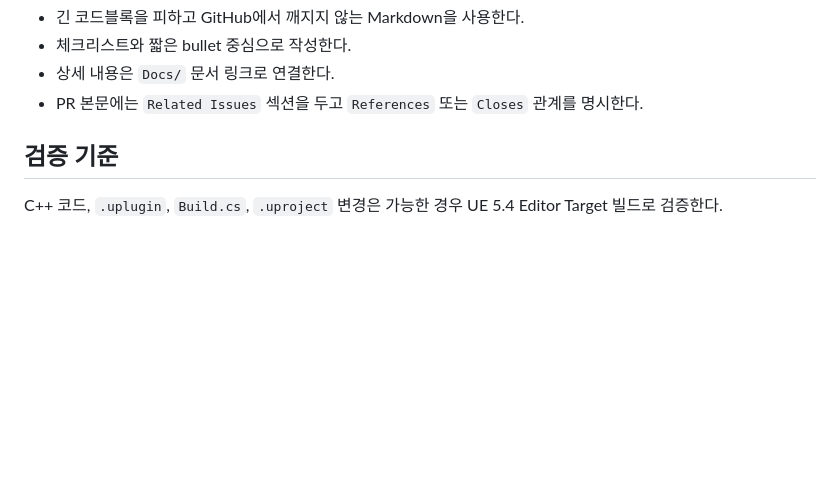
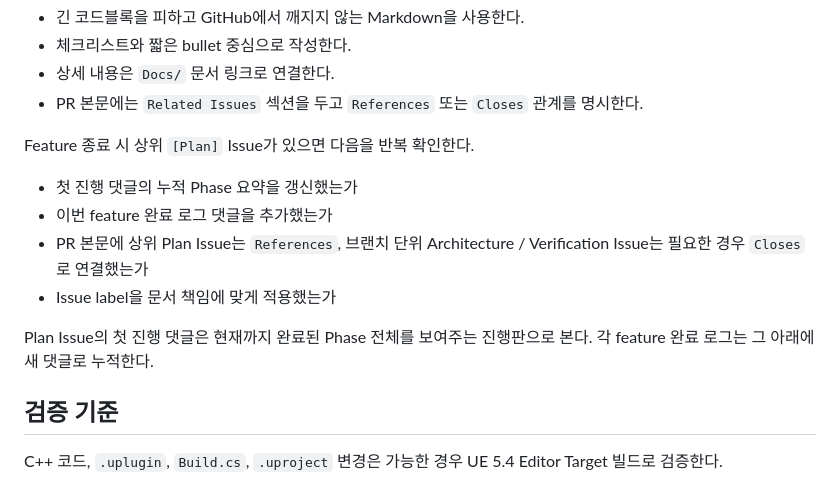
Before and after one commit to Razria93/Plugin_Portfolio_UE5.4, a Markdown page: Docs/04_Governance/Feature_Workflow_KR.md, the part around the change. Rendered like a GitHub page; blank space fills up the shorter version.

```diff
--- a/Docs/04_Governance/Feature_Workflow_KR.md
+++ b/Docs/04_Governance/Feature_Workflow_KR.md
@@ -140,6 +140,15 @@ Issue 본문은 다음 원칙을 따른다.
 - 체크리스트와 짧은 bullet 중심으로 작성한다.
 - 상세 내용은 `Docs/` 문서 링크로 연결한다.
 - PR 본문에는 `Related Issues` 섹션을 두고 `References` 또는 `Closes` 관계를 명시한다.
+
+Feature 종료 시 상위 `[Plan]` Issue가 있으면 다음을 반복 확인한다.
+
+- 첫 진행 댓글의 누적 Phase 요약을 갱신했는가
+- 이번 feature 완료 로그 댓글을 추가했는가
+- PR 본문에 상위 Plan Issue는 `References`, 브랜치 단위 Architecture / Verification Issue는 필요한 경우 `Closes`로 연결했는가
+- Issue label을 문서 책임에 맞게 적용했는가
+
+Plan Issue의 첫 진행 댓글은 현재까지 완료된 Phase 전체를 보여주는 진행판으로 본다. 각 feature 완료 로그는 그 아래에 새 댓글로 누적한다.
 
 ## 검증 기준
 
```
Also changed, not shown: AGENTS.md (+2 -0 lines), Docs/04_Governance/Documentation_Workflow_KR.md (+23 -0 lines).
